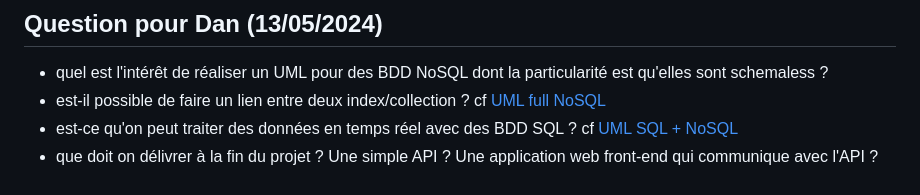
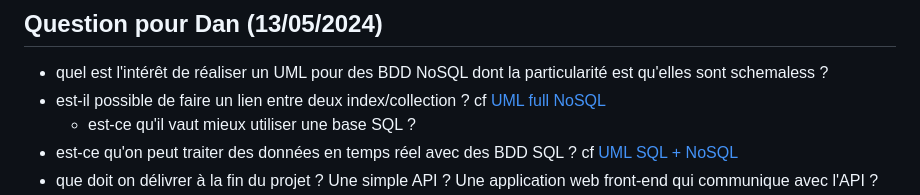
Before and after one commit to vekuaana/nyt_news_apis, a Markdown page: docs/step_2_database.md, the part around the change. GitHub-like rendering.

```diff
--- a/docs/step_2_database.md
+++ b/docs/step_2_database.md
@@ -5,6 +5,7 @@ Pour stocker les données récoltées il est nécessaire de se tourner vers des
 ## Question pour Dan (13/05/2024)
 * quel est l'intérêt de réaliser un UML pour des BDD NoSQL dont la particularité est qu'elles sont schemaless ?
 * est-il possible de faire un lien entre deux index/collection ? cf [UML full NoSQL](#V1)
+    * est-ce qu'il vaut mieux utiliser une base SQL ?
 * est-ce qu'on peut traiter des données en temps réel avec des BDD SQL ? cf [UML SQL + NoSQL](#V2)
 * que doit on délivrer à la fin du projet ? Une simple API ? Une application web front-end qui communique avec l'API ?
 * où créer la BDD ?
```
